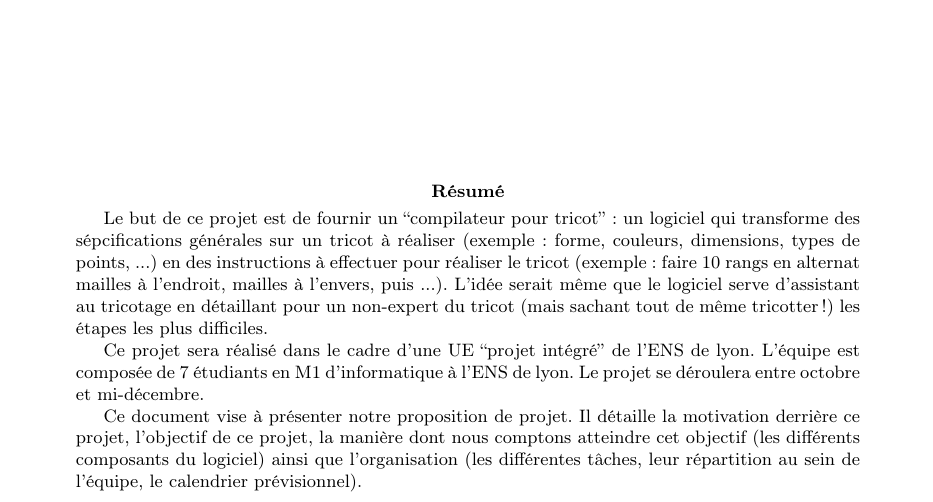
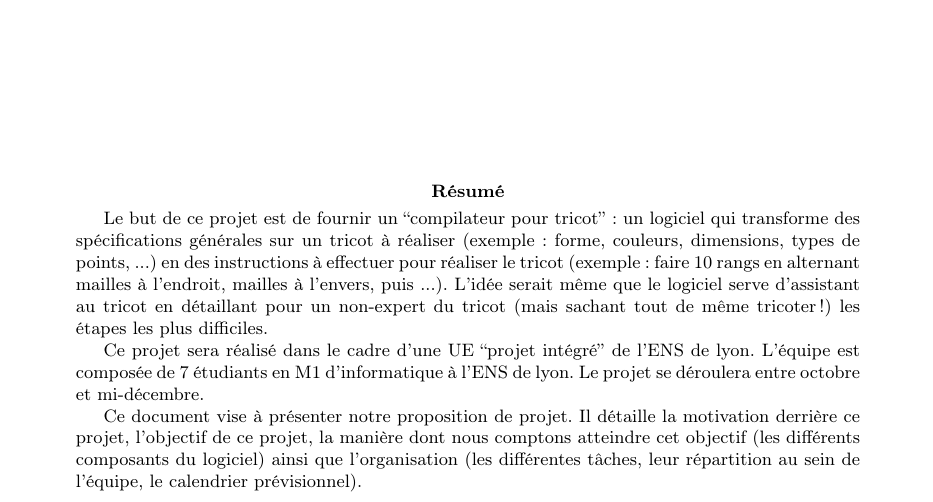
Before and after one commit to TriComp/Documents, a LaTeX paper (proposal.tex): part of page 1 of 12, cut so that both start at the same text. Compiled offline with pdfLaTeX.

Commit message:
Corrections dans l'abstract

```diff
--- a/proposal.tex
+++ b/proposal.tex
@@ -46,7 +46,7 @@
        {Laureline \textsc{Pinault} \hfill Léo \textsc{Stéfanesco} \\}}
        \vspace{2.5cm}
        \begin{abstract}
-  Le but de ce projet est de fournir un ``compilateur pour tricot'' : un logiciel qui transforme des sépcifications générales sur un tricot à réaliser (exemple : forme, couleurs, dimensions, types de points, ...) en des instructions à effectuer pour réaliser le tricot (exemple : faire 10 rangs en alternat mailles à l'endroit, mailles à l'envers, puis ...). L'idée serait même que le logiciel serve d'assistant au tricotage en détaillant pour un non-expert du tricot (mais sachant tout de même tricotter !) les étapes les plus difficiles.
+  Le but de ce projet est de fournir un ``compilateur pour tricot'' : un logiciel qui transforme des spécifications générales sur un tricot à réaliser (exemple : forme, couleurs, dimensions, types de points, ...) en des instructions à effectuer pour réaliser le tricot (exemple : faire 10 rangs en alternant mailles à l'endroit, mailles à l'envers, puis ...). L'idée serait même que le logiciel serve d'assistant au tricot en détaillant pour un non-expert du tricot (mais sachant tout de même tricoter !) les étapes les plus difficiles.
 
   Ce projet sera réalisé dans le cadre d'une UE ``projet intégré'' de l'ENS de lyon. L'équipe est composée de 7 étudiants en M1 d'informatique à l'ENS de lyon. Le projet se déroulera entre octobre et mi-décembre.
 
```
